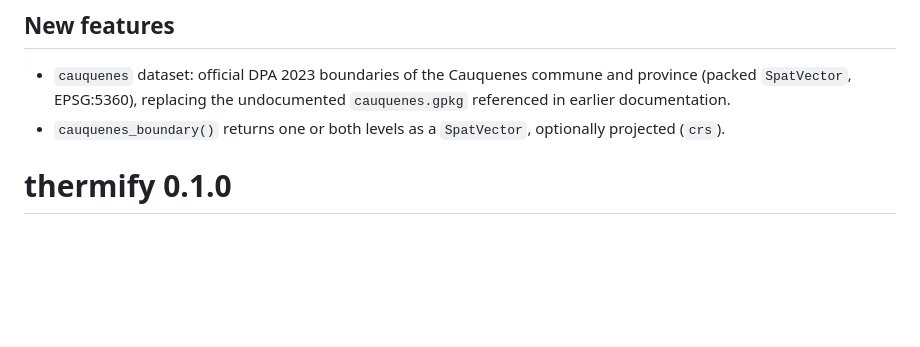
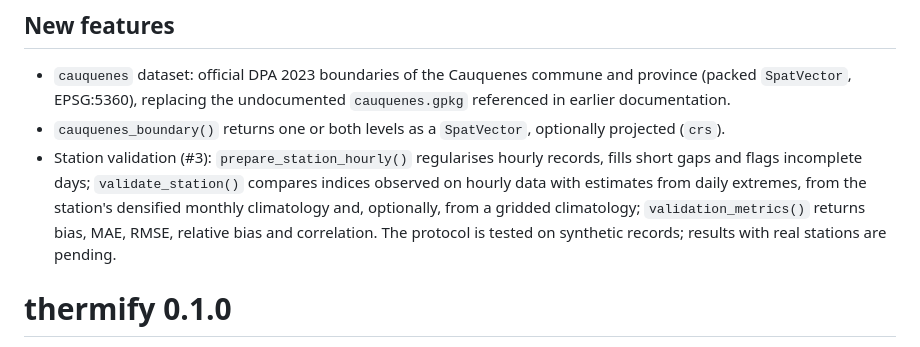
Before and after one commit to djwillichile/thermify, a Markdown page: NEWS.md, the part around the change. Drawn GitHub-style; blank space fills up the shorter version.

Commit message:
docs: add station validation to NEWS

```diff
--- a/NEWS.md
+++ b/NEWS.md
@@ -13,6 +13,13 @@
   undocumented `cauquenes.gpkg` referenced in earlier documentation.
 * `cauquenes_boundary()` returns one or both levels as a `SpatVector`,
   optionally projected (`crs`).
+* Station validation (#3): `prepare_station_hourly()` regularises hourly
+  records, fills short gaps and flags incomplete days; `validate_station()`
+  compares indices observed on hourly data with estimates from daily
+  extremes, from the station's densified monthly climatology and,
+  optionally, from a gridded climatology; `validation_metrics()` returns
+  bias, MAE, RMSE, relative bias and correlation. The protocol is tested on
+  synthetic records; results with real stations are pending.
 
 # thermify 0.1.0
 
```
